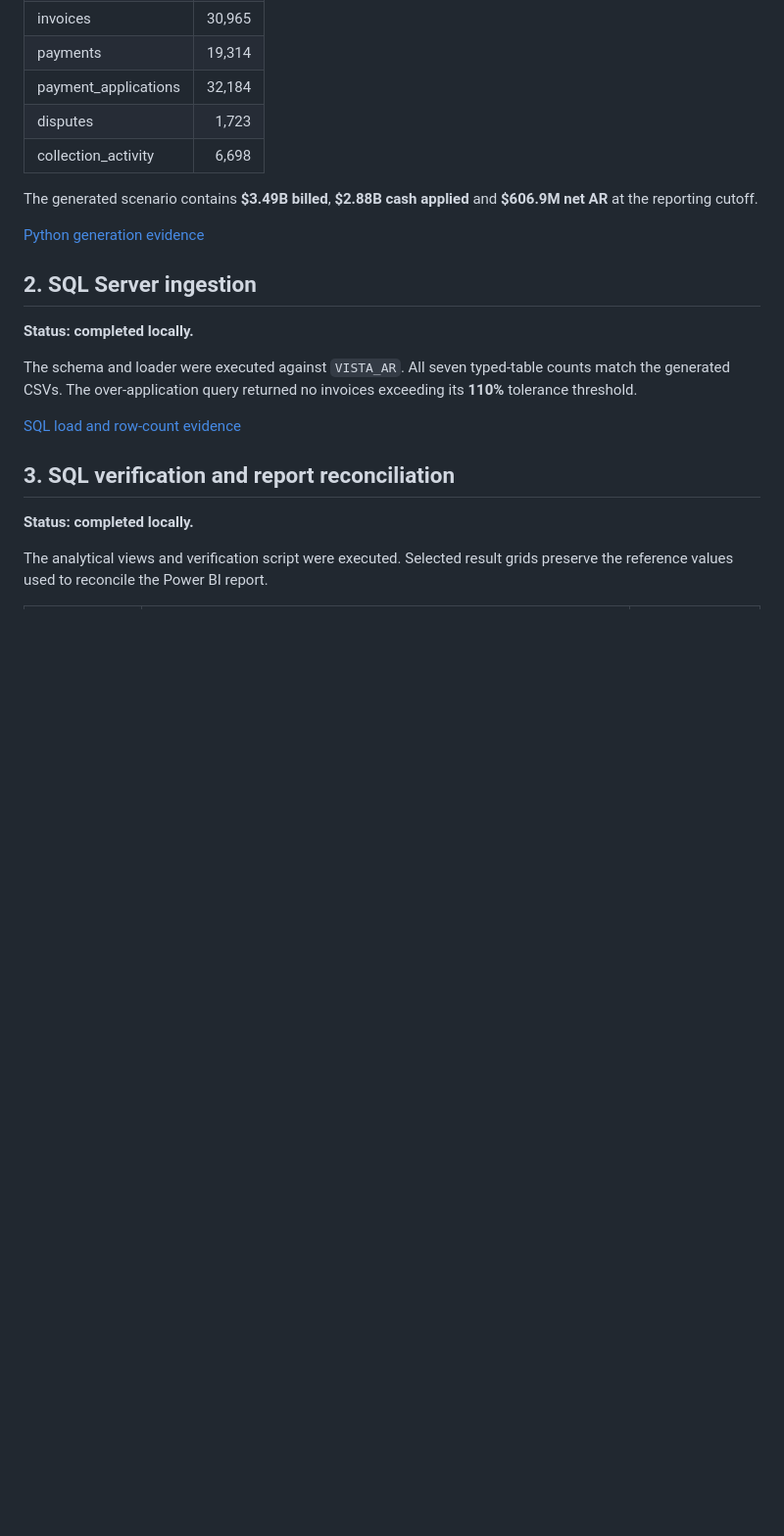
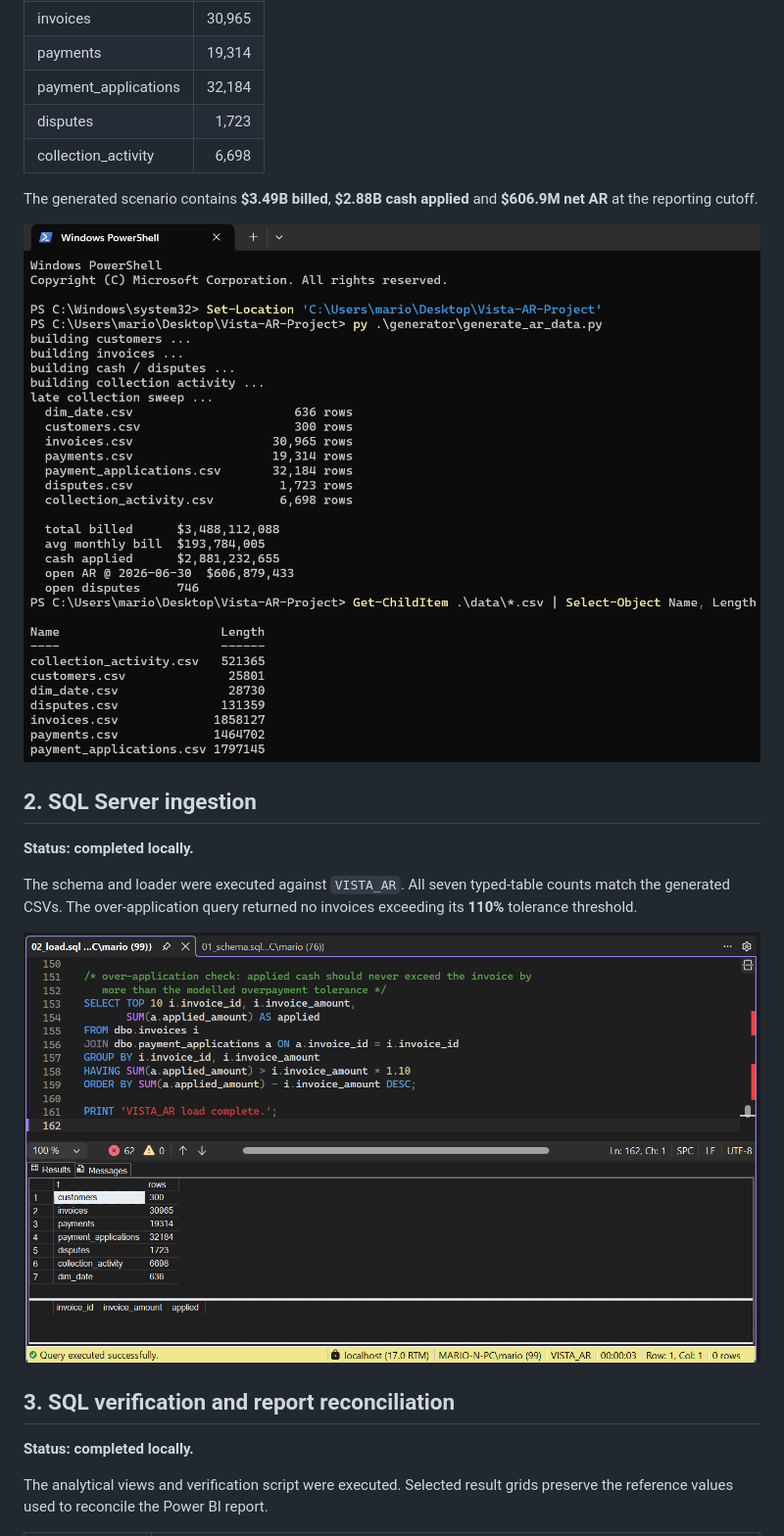
Before and after one commit to mario-narvaez/Vista-AR-Project, a Markdown page: docs/BUILD_LOG.md, the part around one of its changes. Shown at 98% size. Drawn GitHub-style; blank space fills up the shorter version.

Commit message:
Embed workflow and report screenshots in build log

```diff
--- a/docs/BUILD_LOG.md
+++ b/docs/BUILD_LOG.md
@@ -24,7 +24,7 @@ The Python generator was executed locally and produced seven CSVs.
 The generated scenario contains **$3.49B billed**, **$2.88B cash applied** and
 **$606.9M net AR** at the reporting cutoff.
 
-[Python generation evidence](../screenshots/build/00-python-generation.png)
+![Python generation output and dataset counts](../screenshots/build/00-python-generation.png)
 
 ## 2. SQL Server ingestion
 
@@ -34,7 +34,7 @@ The schema and loader were executed against `VISTA_AR`. All seven typed-table
 counts match the generated CSVs. The over-application query returned no invoices
 exceeding its **110%** tolerance threshold.
 
-[SQL load and row-count evidence](../screenshots/build/01-sql-load.png)
+![SQL load results, row counts and over-application check](../screenshots/build/01-sql-load.png)
 
 ## 3. SQL verification and report reconciliation
 
```
Also changed, not shown: other parts of docs/BUILD_LOG.md (+49 -15 lines).
